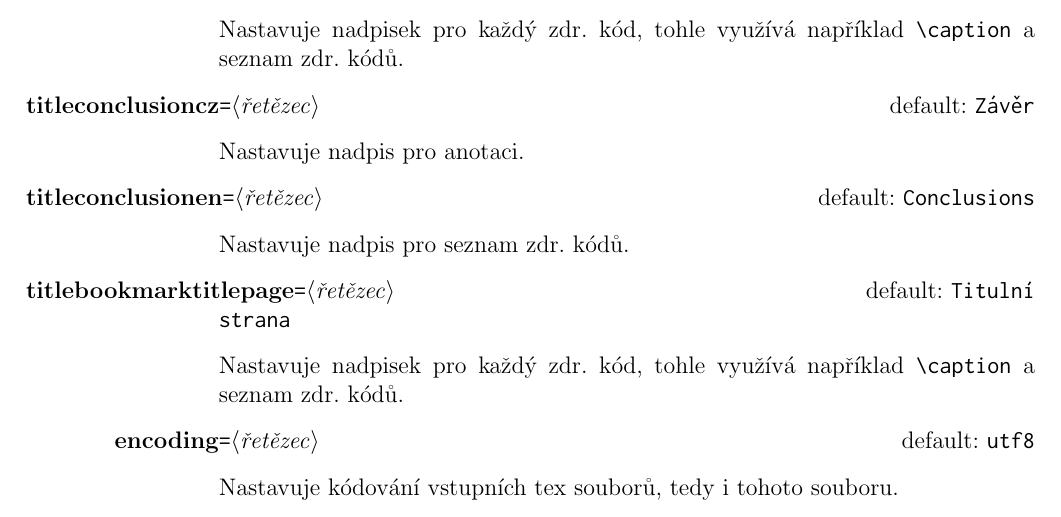
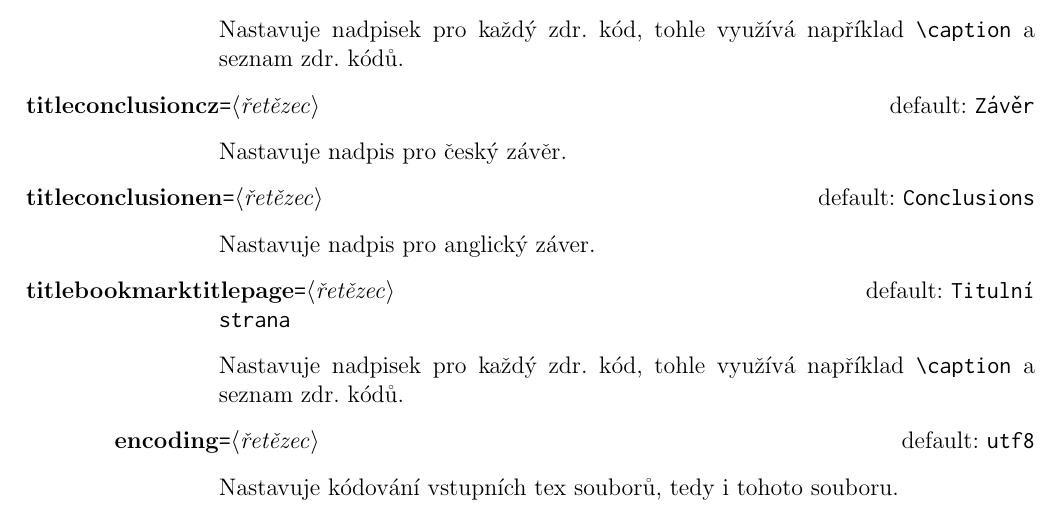
Before and after one commit to martinrotter/kistyles, a LaTeX thesis (updiplomex.tex): part of page 10 of 18, cut so that both start at the same text. Compiled offline with pdfLaTeX.

Commit message:
Opraveny nektere preklepy.

```diff
--- a/updiplomex.tex
+++ b/updiplomex.tex
@@ -97,9 +97,9 @@ Nastavuje nadpis pro seznam zdr. kódů.
 \optitem[Zdrojový kód]{namelistings}{\prm{řetězec}}
 Nastavuje nadpisek pro každý zdr. kód, tohle využívá například \verb|\caption| a seznam zdr. kódů.
 \optitem[Závěr]{titleconclusioncz}{\prm{řetězec}}
-Nastavuje nadpis pro anotaci.
+Nastavuje nadpis pro český závěr.
 \optitem[Conclusions]{titleconclusionen}{\prm{řetězec}}
-Nastavuje nadpis pro seznam zdr. kódů.
+Nastavuje nadpis pro anglický záver.
 \optitem[Titulní strana]{titlebookmarktitlepage}{\prm{řetězec}}
 Nastavuje nadpisek pro každý zdr. kód, tohle využívá například \verb|\caption| a seznam zdr. kódů.
 \optitem[utf8]{encoding}{\prm{řetězec}}
```
Also changed, not shown: updiplomex.pdf.
